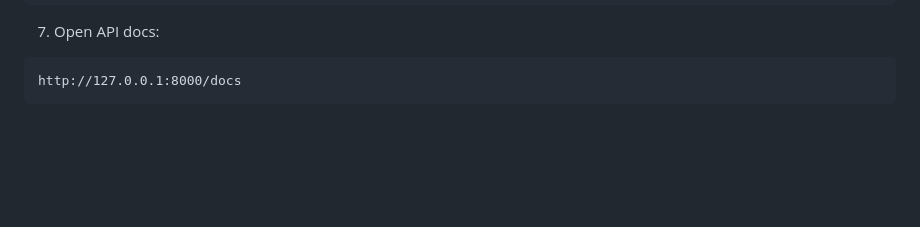
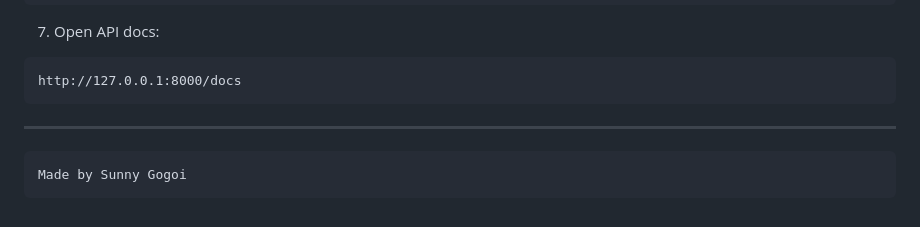
Before and after one commit to sgogoigh/Code-Assistent, a Markdown page: README.md, the part around the change. GitHub-like rendering; blank space fills up the shorter version.

````diff
--- a/README.md
+++ b/README.md
@@ -152,3 +152,9 @@ uvicorn main:app --reload
 ```
 http://127.0.0.1:8000/docs
 ```
+
+<hr>
+
+```
+Made by Sunny Gogoi
+```
````
